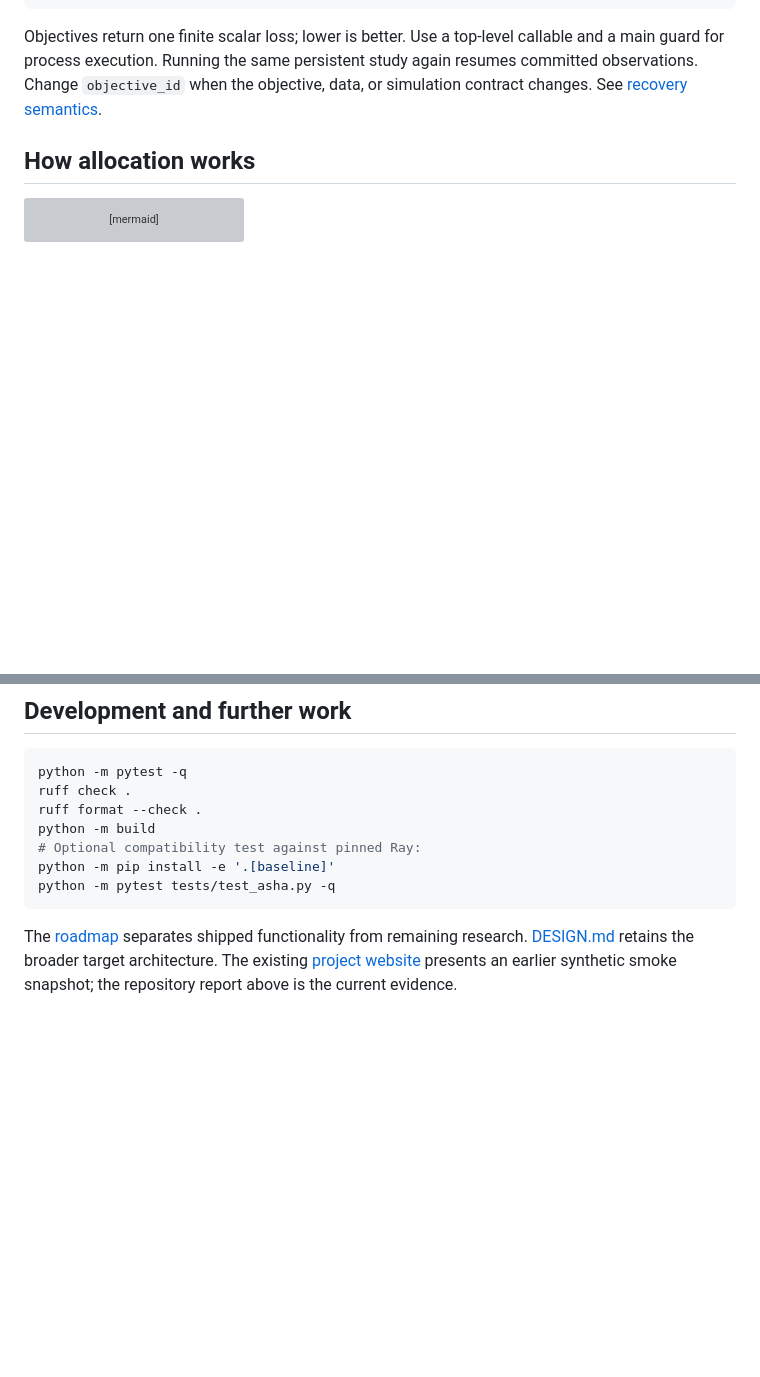
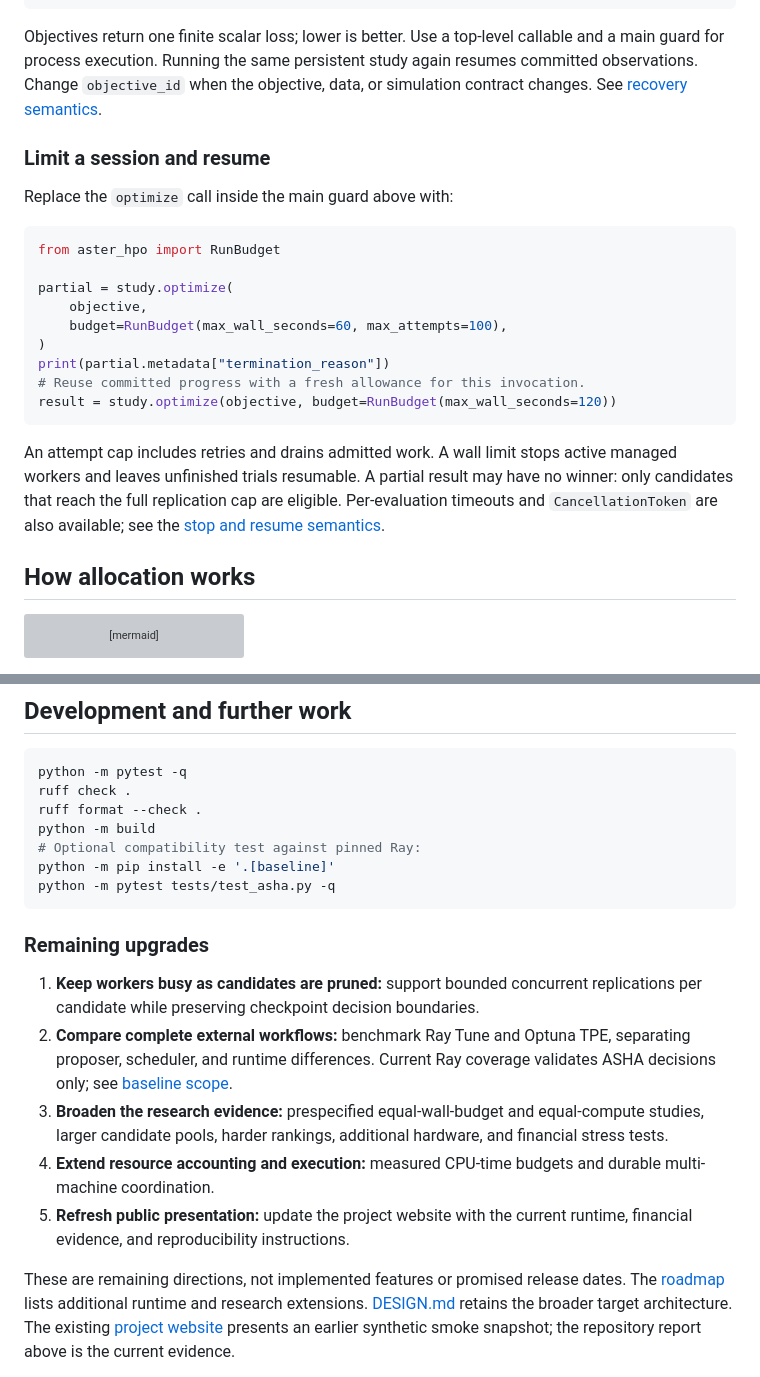
Before and after one commit to kenchengkc/aster-hpo, a Markdown page: README.md, 2 parts joined by grey strips. Rendered like a GitHub page; blank space fills up the shorter version; grey boxes are pictures that could not be loaded.

````diff
--- a/README.md
+++ b/README.md
@@ -103,6 +108,28 @@ Objectives return one finite scalar loss; lower is better. Use a top-level calla
 and a main guard for process execution. Running the same persistent study again
 resumes committed observations. Change `objective_id` when the objective, data, or
 simulation contract changes. See [recovery semantics](docs/RUNTIME.md).
+
+### Limit a session and resume
+
+Replace the `optimize` call inside the main guard above with:
+
+```python
+from aster_hpo import RunBudget
+
+partial = study.optimize(
+    objective,
+    budget=RunBudget(max_wall_seconds=60, max_attempts=100),
+)
+print(partial.metadata["termination_reason"])
+# Reuse committed progress with a fresh allowance for this invocation.
+result = study.optimize(objective, budget=RunBudget(max_wall_seconds=120))
+```
+
+An attempt cap includes retries and drains admitted work. A wall limit stops active
+managed workers and leaves unfinished trials resumable. A partial result may have no
+winner: only candidates that reach the full replication cap are eligible. Per-evaluation
+timeouts and `CancellationToken` are also available; see the
+[stop and resume semantics](docs/RUNTIME.md#stopping-and-resuming).
 
 ## How allocation works
 
@@ -158,7 +185,23 @@ python -m pip install -e '.[baseline]'
 python -m pytest tests/test_asha.py -q
 ```
 
-The [roadmap](ROADMAP.md) separates shipped functionality from remaining research.
+### Remaining upgrades
+
+1. **Keep workers busy as candidates are pruned:** support bounded concurrent
+   replications per candidate while preserving checkpoint decision boundaries.
+2. **Compare complete external workflows:** benchmark Ray Tune and Optuna TPE,
+   separating proposer, scheduler, and runtime differences. Current Ray coverage
+   validates ASHA decisions only; see [baseline scope](docs/BASELINES.md).
+3. **Broaden the research evidence:** prespecified equal-wall-budget and equal-compute
+   studies, larger candidate pools, harder rankings, additional hardware, and financial
+   stress tests.
+4. **Extend resource accounting and execution:** measured CPU-time budgets and durable
+   multi-machine coordination.
+5. **Refresh public presentation:** update the project website with the current
+   runtime, financial evidence, and reproducibility instructions.
+
+These are remaining directions, not implemented features or promised release dates.
+The [roadmap](ROADMAP.md) lists additional runtime and research extensions.
 [DESIGN.md](DESIGN.md) retains the broader target architecture. The existing
 [project website](https://aster-hpo.vercel.app) presents an earlier synthetic smoke
 snapshot; the repository report above is the current evidence.
````
Also changed, not shown: other parts of README.md (+28 -23 lines).
